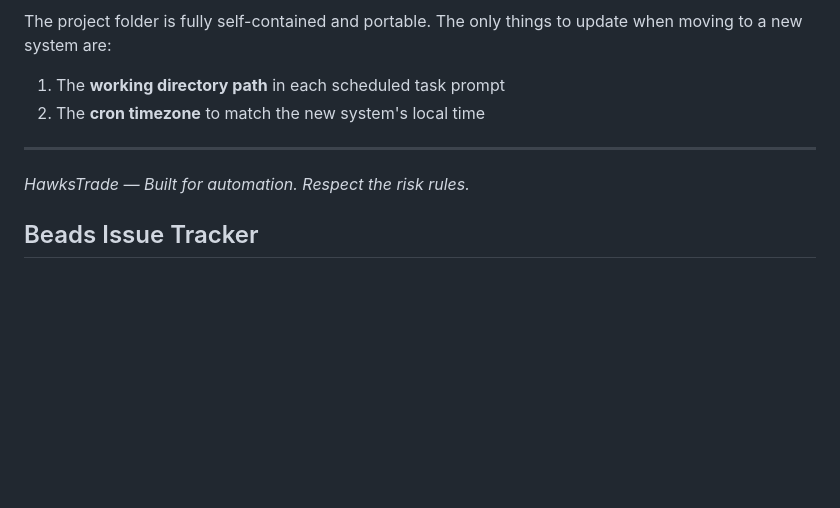
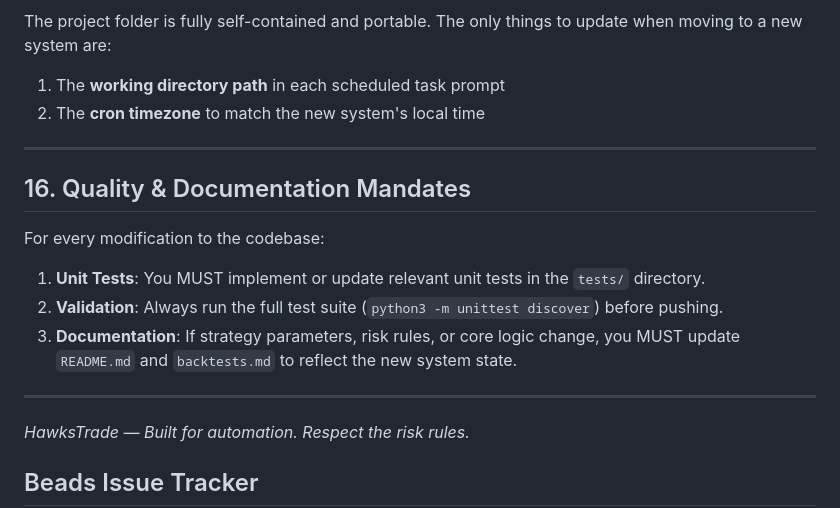
Before and after one commit to aruc-dev/HawksTrade, a Markdown page: CLAUDE.md, the part around the change. GitHub-like rendering; blank space fills up the shorter version.

Commit message:
docs: add explicit mandates for unit testing and documentation updates to agentic files

```diff
--- a/CLAUDE.md
+++ b/CLAUDE.md
@@ -284,6 +284,15 @@ moving to a new system are:
 
 ---
 
+## 16. Quality & Documentation Mandates
+
+For every modification to the codebase:
+1. **Unit Tests**: You MUST implement or update relevant unit tests in the `tests/` directory.
+2. **Validation**: Always run the full test suite (`python3 -m unittest discover`) before pushing.
+3. **Documentation**: If strategy parameters, risk rules, or core logic change, you MUST update `README.md` and `backtests.md` to reflect the new system state.
+
+---
+
 *HawksTrade — Built for automation. Respect the risk rules.*
 
 
```
Also changed, not shown: AGENTS.md (+9 -0 lines).
